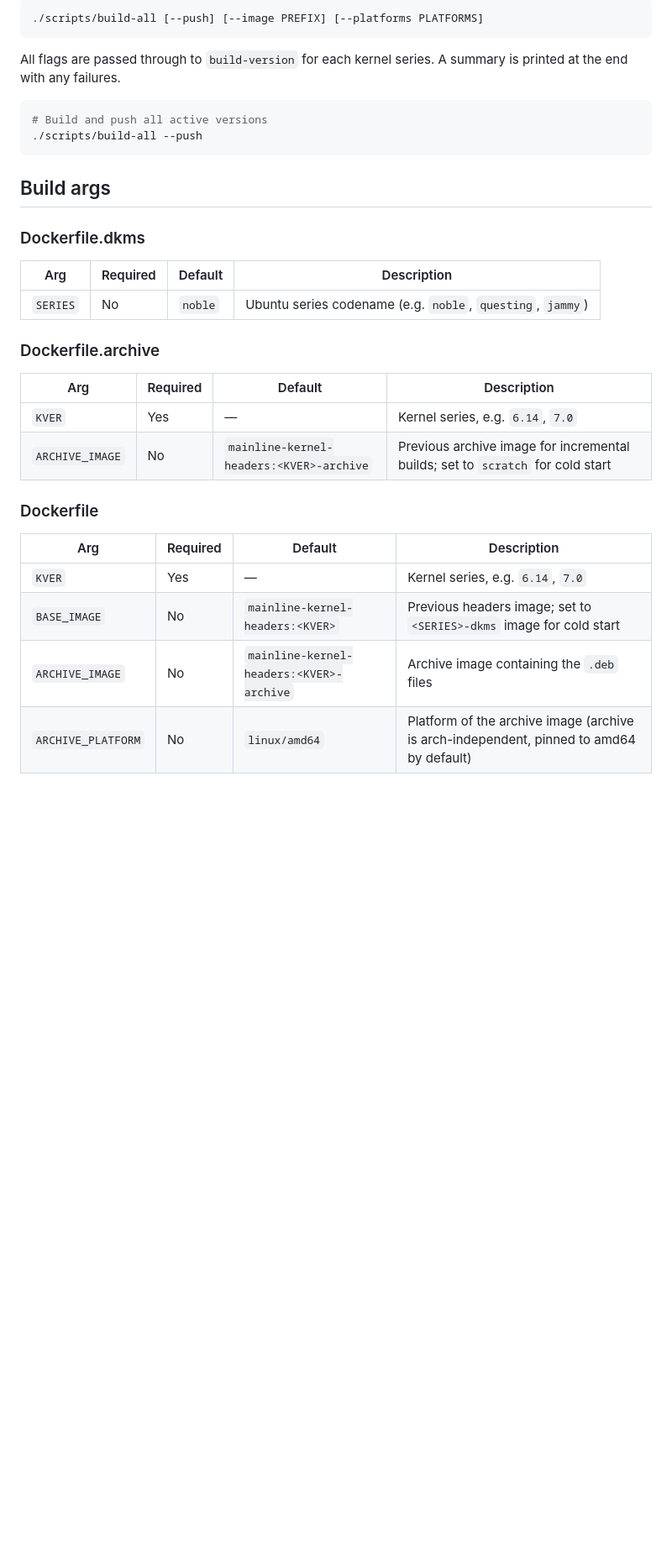
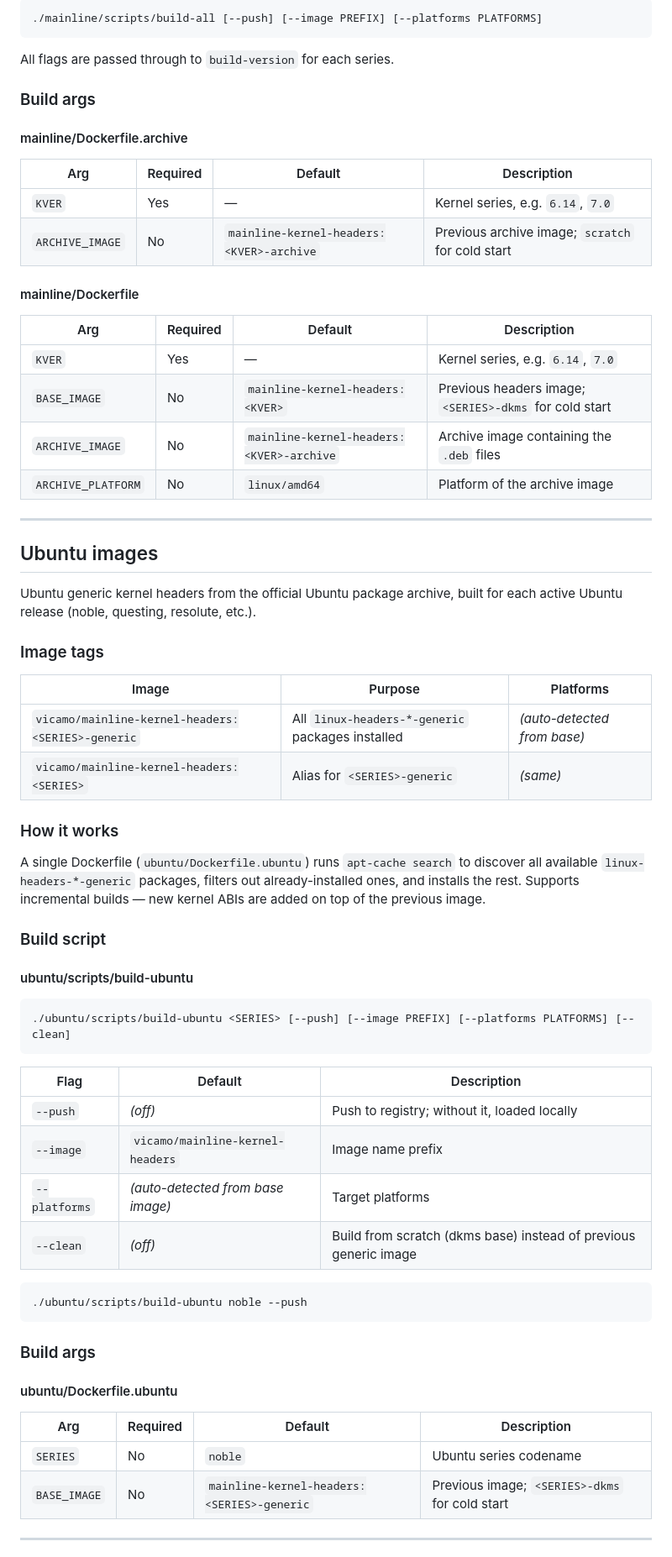
Before and after one commit to vicamo/mainline-kernel-headers, a Markdown page: README.md, the part around one of its changes. Shown at 84% size. GitHub-like rendering; blank space fills up the shorter version.

````diff
--- a/README.md
+++ b/README.md
@@ -163,36 +121,76 @@ Build all active kernel versions (stable + longterm, not EOL) as reported by
 
 ```sh
-./scripts/build-all [--push] [--image PREFIX] [--platforms PLATFORMS]
+./mainline/scripts/build-all [--push] [--image PREFIX] [--platforms PLATFORMS]
 ```
 
-All flags are passed through to `build-version` for each kernel series.
-A summary is printed at the end with any failures.
+All flags are passed through to `build-version` for each series.
 
-```sh
-# Build and push all active versions
-./scripts/build-all --push
-```
+### Build args
 
-## Build args
-
-### Dockerfile.dkms
-
-| Arg | Required | Default | Description |
-|-----|----------|---------|-------------|
-| `SERIES` | No | `noble` | Ubuntu series codename (e.g. `noble`, `questing`, `jammy`) |
-
-### Dockerfile.archive
+#### mainline/Dockerfile.archive
 
 | Arg | Required | Default | Description |
 |-----|----------|---------|-------------|
 | `KVER` | Yes | — | Kernel series, e.g. `6.14`, `7.0` |
-| `ARCHIVE_IMAGE` | No | `mainline-kernel-headers:<KVER>-archive` | Previous archive image for incremental builds; set to `scratch` for cold start |
+| `ARCHIVE_IMAGE` | No | `mainline-kernel-headers:<KVER>-archive` | Previous archive image; `scratch` for cold start |
 
-### Dockerfile
+#### mainline/Dockerfile
 
 | Arg | Required | Default | Description |
 |-----|----------|---------|-------------|
 | `KVER` | Yes | — | Kernel series, e.g. `6.14`, `7.0` |
-| `BASE_IMAGE` | No | `mainline-kernel-headers:<KVER>` | Previous headers image; set to `<SERIES>-dkms` image for cold start |
+| `BASE_IMAGE` | No | `mainline-kernel-headers:<KVER>` | Previous headers image; `<SERIES>-dkms` for cold start |
 | `ARCHIVE_IMAGE` | No | `mainline-kernel-headers:<KVER>-archive` | Archive image containing the `.deb` files |
-| `ARCHIVE_PLATFORM` | No | `linux/amd64` | Platform of the archive image (archive is arch-independent, pinned to amd64 by default) |
+| `ARCHIVE_PLATFORM` | No | `linux/amd64` | Platform of the archive image |
+
+---
+
+## Ubuntu images
+
+Ubuntu generic kernel headers from the official Ubuntu package archive,
+built for each active Ubuntu release (noble, questing, resolute, etc.).
+
+### Image tags
+
+| Image | Purpose | Platforms |
+|-------|---------|-----------|
+| `vicamo/mainline-kernel-headers:<SERIES>-generic` | All `linux-headers-*-generic` packages installed | *(auto-detected from base)* |
+| `vicamo/mainline-kernel-headers:<SERIES>` | Alias for `<SERIES>-generic` | *(same)* |
+
+### How it works
+
+A single Dockerfile (`ubuntu/Dockerfile.ubuntu`) runs `apt-cache search` to
+discover all available `linux-headers-*-generic` packages, filters out
+already-installed ones, and installs the rest. Supports incremental builds —
+new kernel ABIs are added on top of the previous image.
+
+### Build script
+
+#### ubuntu/scripts/build-ubuntu
+
+```sh
+./ubuntu/scripts/build-ubuntu <SERIES> [--push] [--image PREFIX] [--platforms PLATFORMS] [--clean]
+```
+
+| Flag | Default | Description |
+|------|---------|-------------|
+| `--push` | *(off)* | Push to registry; without it, loaded locally |
+| `--image` | `vicamo/mainline-kernel-headers` | Image name prefix |
+| `--platforms` | *(auto-detected from base image)* | Target platforms |
+| `--clean` | *(off)* | Build from scratch (dkms base) instead of previous generic image |
+
+```sh
+./ubuntu/scripts/build-ubuntu noble --push
+```
+
+### Build args
+
+#### ubuntu/Dockerfile.ubuntu
+
+| Arg | Required | Default | Description |
+|-----|----------|---------|-------------|
+| `SERIES` | No | `noble` | Ubuntu series codename |
+| `BASE_IMAGE` | No | `mainline-kernel-headers:<SERIES>-generic` | Previous image; `<SERIES>-dkms` for cold start |
+
+---
+
````
Also changed, not shown: other parts of README.md (+127 -132 lines).
